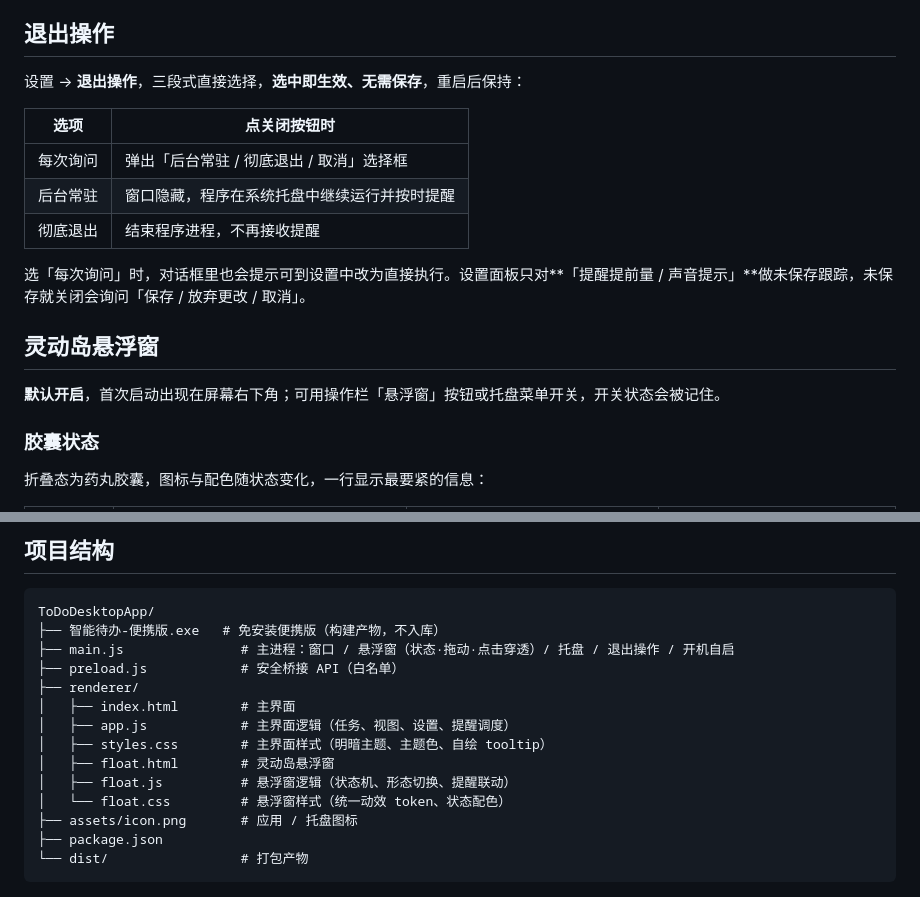
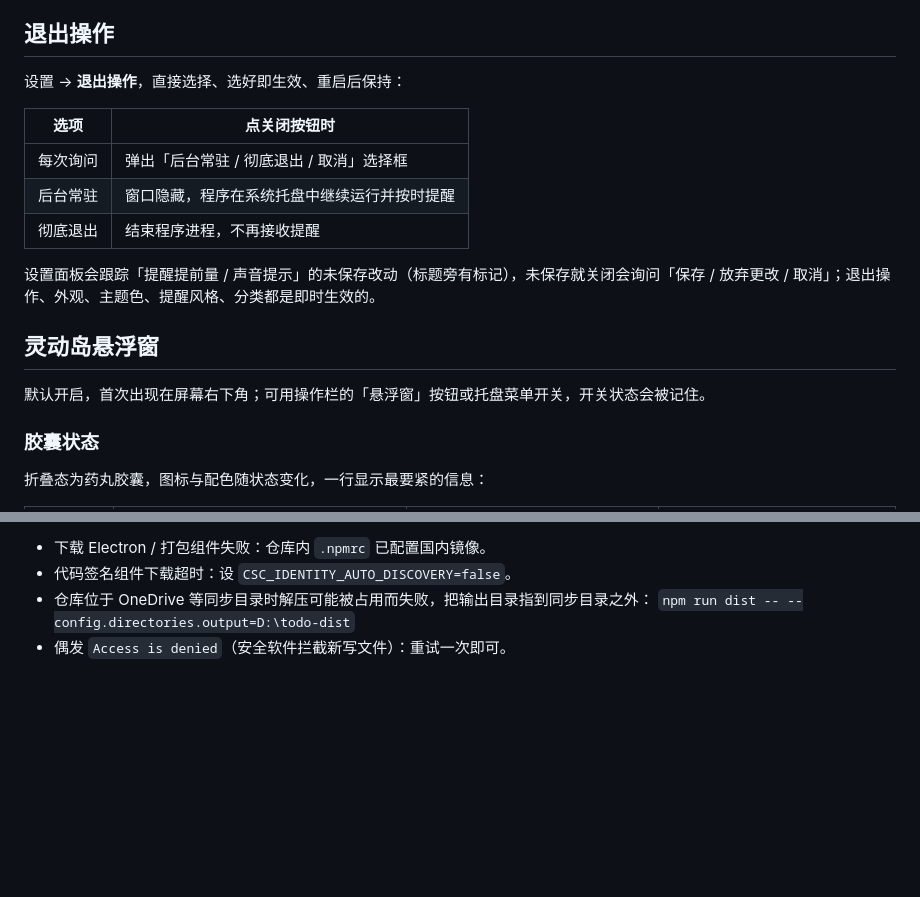
Before and after one commit to Hu1est/ToDoDesktopApp, a Markdown page: README.md, 2 parts joined by grey strips. Drawn GitHub-style; blank space fills up the shorter version.

````diff
--- a/README.md
+++ b/README.md
@@ -70,6 +61,6 @@ npm run dist       # 打包免安装便携版
 ## 退出操作
 
-设置 → **退出操作**，三段式直接选择，**选中即生效、无需保存**，重启后保持：
+设置 → **退出操作**，直接选择、选好即生效、重启后保持：
 
 | 选项 | 点关闭按钮时 |
 |------|------------|
@@ -77,11 +68,11 @@ npm run dist       # 打包免安装便携版
 | 后台常驻 | 窗口隐藏，程序在系统托盘中继续运行并按时提醒 |
 | 彻底退出 | 结束程序进程，不再接收提醒 |
 
-选「每次询问」时，对话框里也会提示可到设置中改为直接执行。设置面板只对**「提醒提前量 / 声音提示」**做未保存跟踪，未保存就关闭会询问「保存 / 放弃更改 / 取消」。
+设置面板会跟踪「提醒提前量 / 声音提示」的未保存改动（标题旁有标记），未保存就关闭会询问「保存 / 放弃更改 / 取消」；退出操作、外观、主题色、提醒风格、分类都是即时生效的。
 
 ## 灵动岛悬浮窗
 
-**默认开启**，首次启动出现在屏幕右下角；可用操作栏「悬浮窗」按钮或托盘菜单开关，开关状态会被记住。
+默认开启，首次出现在屏幕右下角；可用操作栏的「悬浮窗」按钮或托盘菜单开关，开关状态会被记住。
 
 ### 胶囊状态
 
@@ -159,18 +118,5 @@ npm run dist       # 打包免安装便携版
-## 项目结构
-
-```
-ToDoDesktopApp/
-├── 智能待办-便携版.exe   # 免安装便携版（构建产物，不入库）
-├── main.js               # 主进程：窗口 / 悬浮窗（状态·拖动·点击穿透）/ 托盘 / 退出操作 / 开机自启
-├── preload.js            # 安全桥接 API（白名单）
-├── renderer/
-│   ├── index.html        # 主界面
-│   ├── app.js            # 主界面逻辑（任务、视图、设置、提醒调度）
-│   ├── styles.css        # 主界面样式（明暗主题、主题色、自绘 tooltip）
-│   ├── float.html        # 灵动岛悬浮窗
-│   ├── float.js          # 悬浮窗逻辑（状态机、形态切换、提醒联动）
-│   └── float.css         # 悬浮窗样式（统一动效 token、状态配色）
-├── assets/icon.png       # 应用 / 托盘图标
-├── package.json
-└── dist/                 # 打包产物
-```
+- 下载 Electron / 打包组件失败：仓库内 `.npmrc` 已配置国内镜像。
+- 代码签名组件下载超时：设 `CSC_IDENTITY_AUTO_DISCOVERY=false`。
+- 仓库位于 OneDrive 等同步目录时解压可能被占用而失败，把输出目录指到同步目录之外：
+  `npm run dist -- --config.directories.output=D:\todo-dist`
+- 偶发 `Access is denied`（安全软件拦截新写文件）：重试一次即可。
````
Also changed, not shown: other parts of README.md (+38 -79 lines).
